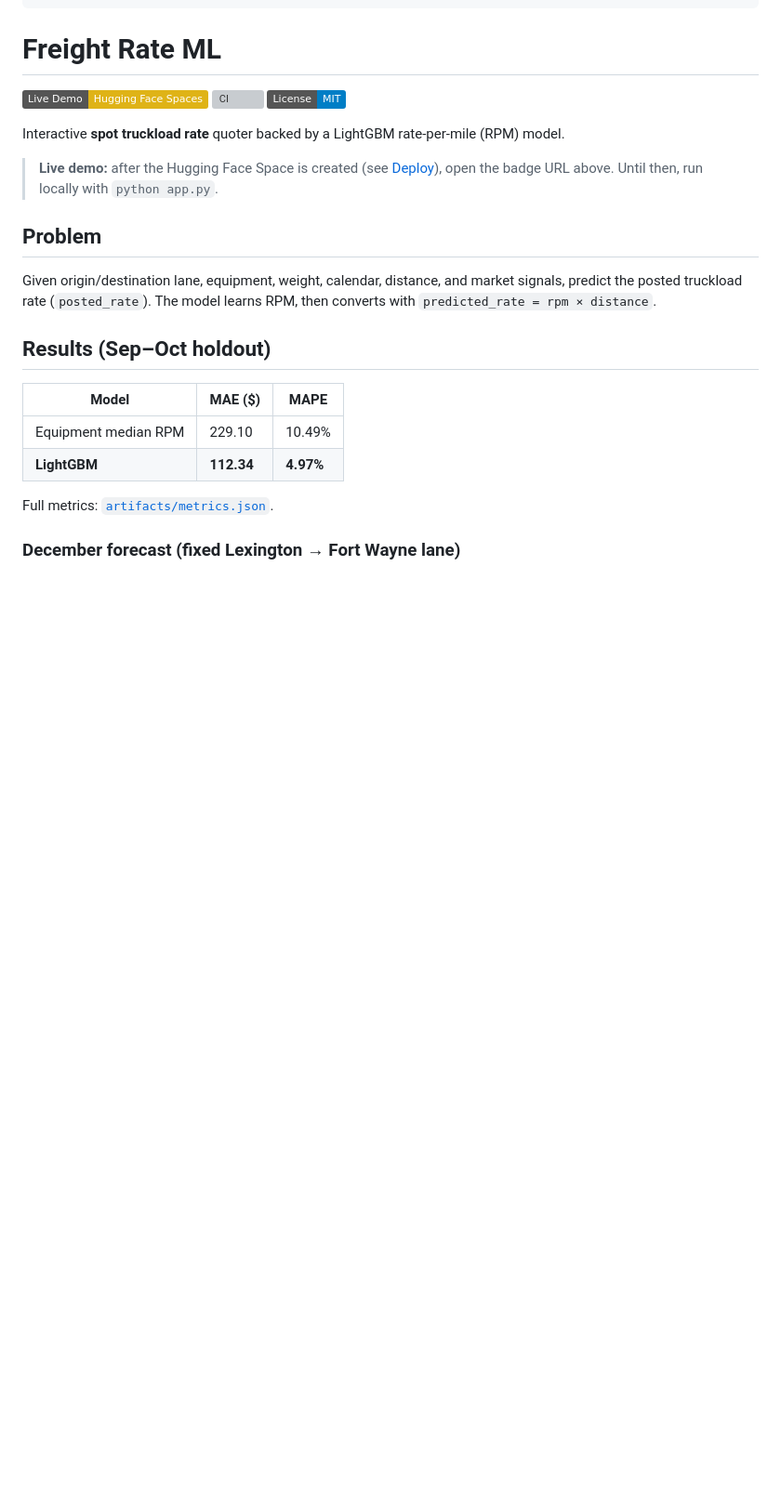
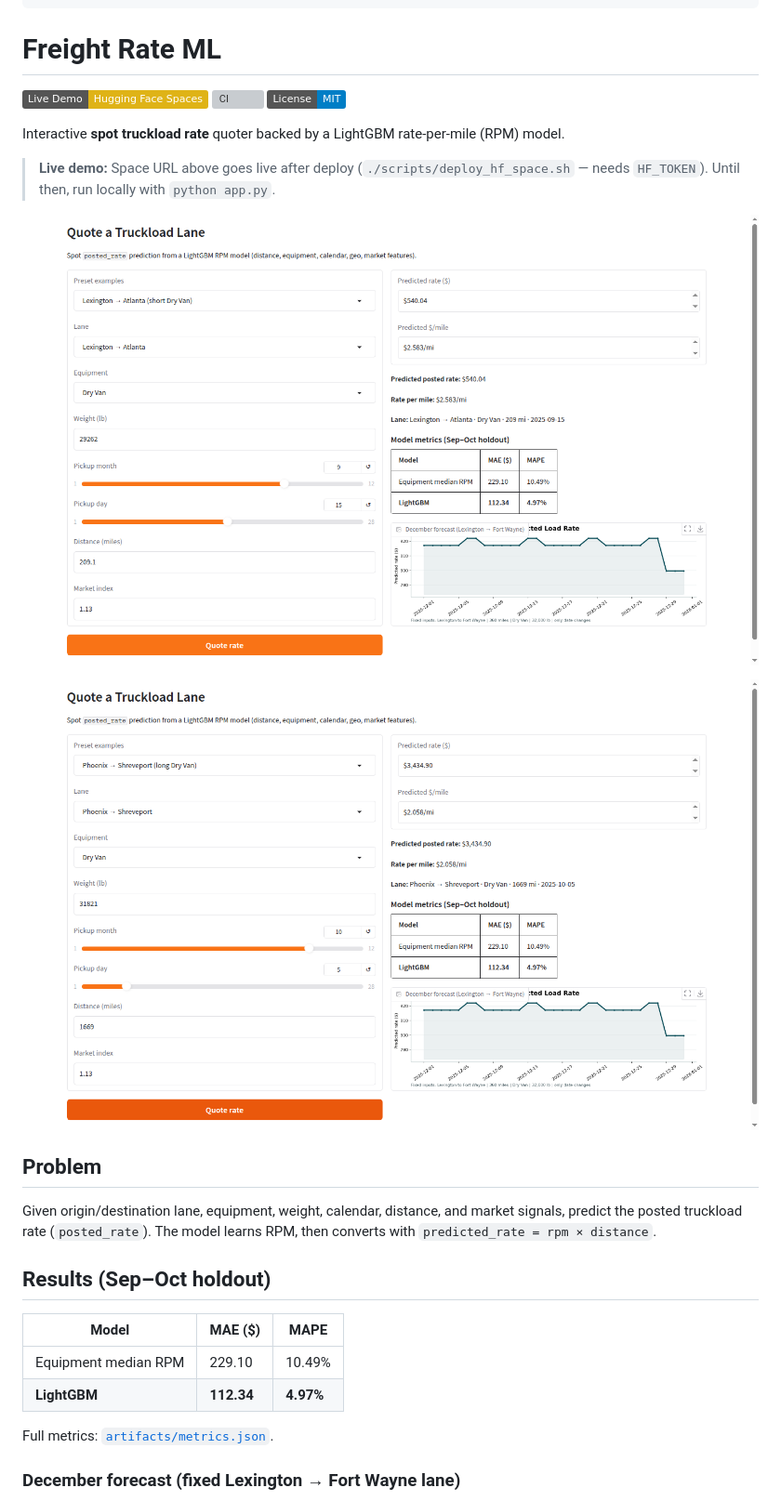
Before and after one commit to waleedarif1011/freight-rate-ml, a Markdown page: README.md, the part around one of its changes. Shown at 93% size. GitHub-like rendering; pictures changed too: assets/quote-preset-long-haul.png (added), assets/quote-ui.png (added); badges without logos; blank space fills up the shorter version; grey boxes are pictures that could not be loaded.

```diff
--- a/README.md
+++ b/README.md
@@ -18,7 +18,11 @@ license: mit
 
 Interactive **spot truckload rate** quoter backed by a LightGBM rate-per-mile (RPM) model.
 
-> **Live demo:** after the Hugging Face Space is created (see [Deploy](#deploy-hugging-face-space)), open the badge URL above. Until then, run locally with `python app.py`.
+> **Live demo:** Space URL above goes live after deploy (`./scripts/deploy_hf_space.sh` — needs `HF_TOKEN`). Until then, run locally with `python app.py`.
+
+![Quote UI — Lexington → Atlanta (short Dry Van)](assets/quote-ui.png)
+
+![Quote UI — Phoenix → Shreveport (long Dry Van)](assets/quote-preset-long-haul.png)
 
 ## Problem
 
```
Also changed, not shown: other parts of README.md (+8 -8 lines), docs/hf-space-deploy.md (+26 -8 lines), assets/december-forecast.png (added), 1 other file.
